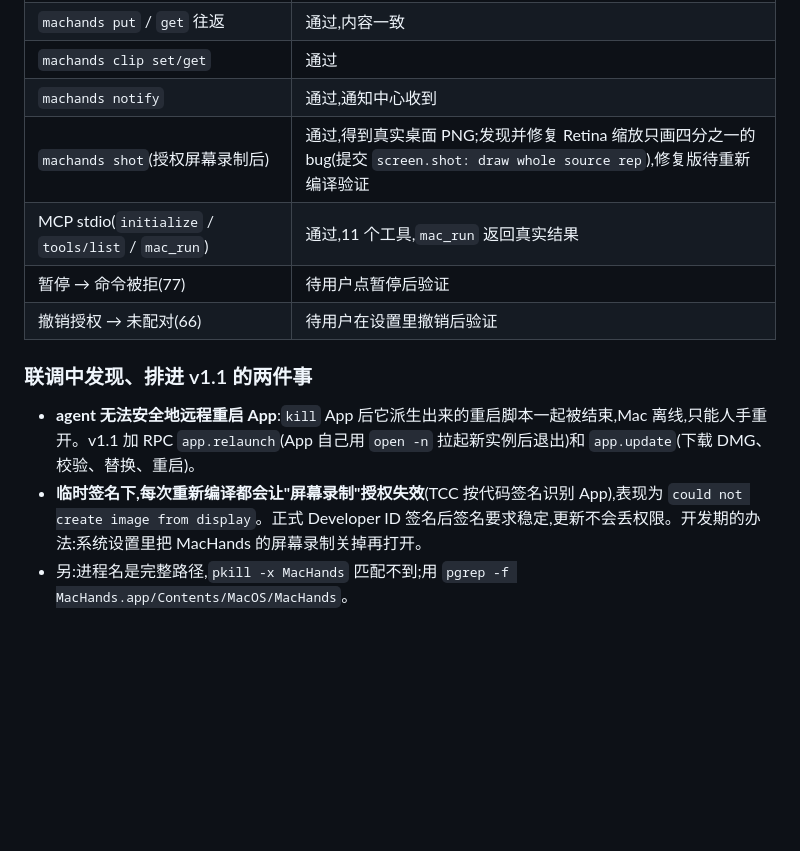
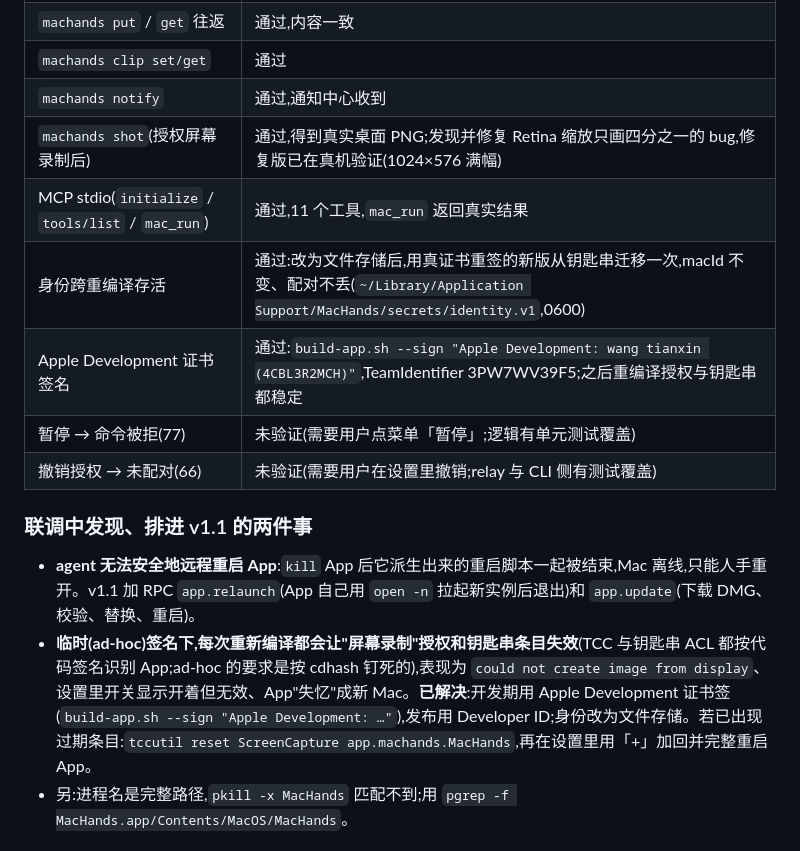
Before and after one commit to UnstoppableCurry/MacHands, a Markdown page: DELIVERY.md, the part around the change. GitHub-like rendering; blank space fills up the shorter version.

Commit message:
DELIVERY: identity migration + signed build verified on device

```diff
--- a/DELIVERY.md
+++ b/DELIVERY.md
@@ -44,14 +44,16 @@ Claude Code 接入:`claude mcp add machands -- node /root/wtx/machands/agent/bin
 | `machands put` / `get` 往返 | 通过,内容一致 |
 | `machands clip set/get` | 通过 |
 | `machands notify` | 通过,通知中心收到 |
-| `machands shot`(授权屏幕录制后) | 通过,得到真实桌面 PNG;发现并修复 Retina 缩放只画四分之一的 bug(提交 `screen.shot: draw whole source rep`),修复版待重新编译验证 |
+| `machands shot`(授权屏幕录制后) | 通过,得到真实桌面 PNG;发现并修复 Retina 缩放只画四分之一的 bug,修复版已在真机验证(1024×576 满幅) |
 | MCP stdio(`initialize` / `tools/list` / `mac_run`) | 通过,11 个工具,`mac_run` 返回真实结果 |
-| 暂停 → 命令被拒(77) | 待用户点暂停后验证 |
-| 撤销授权 → 未配对(66) | 待用户在设置里撤销后验证 |
+| 身份跨重编译存活 | 通过:改为文件存储后,用真证书重签的新版从钥匙串迁移一次,macId 不变、配对不丢(`~/Library/Application Support/MacHands/secrets/identity.v1`,0600) |
+| Apple Development 证书签名 | 通过:`build-app.sh --sign "Apple Development: wang tianxin (4CBL3R2MCH)"`,TeamIdentifier 3PW7WV39F5;之后重编译授权与钥匙串都稳定 |
+| 暂停 → 命令被拒(77) | 未验证(需要用户点菜单「暂停」;逻辑有单元测试覆盖) |
+| 撤销授权 → 未配对(66) | 未验证(需要用户在设置里撤销;relay 与 CLI 侧有测试覆盖) |
 
 ### 联调中发现、排进 v1.1 的两件事
 - **agent 无法安全地远程重启 App**:`kill` App 后它派生出来的重启脚本一起被结束,Mac 离线,只能人手重开。v1.1 加 RPC `app.relaunch`(App 自己用 `open -n` 拉起新实例后退出)和 `app.update`(下载 DMG、校验、替换、重启)。
-- **临时签名下,每次重新编译都会让"屏幕录制"授权失效**(TCC 按代码签名识别 App),表现为 `could not create image from display`。正式 Developer ID 签名后签名要求稳定,更新不会丢权限。开发期的办法:系统设置里把 MacHands 的屏幕录制关掉再打开。
+- **临时(ad-hoc)签名下,每次重新编译都会让"屏幕录制"授权和钥匙串条目失效**(TCC 与钥匙串 ACL 都按代码签名识别 App;ad-hoc 的要求是按 cdhash 钉死的),表现为 `could not create image from display`、设置里开关显示开着但无效、App"失忆"成新 Mac。**已解决**:开发期用 Apple Development 证书签(`build-app.sh --sign "Apple Development: …"`),发布用 Developer ID;身份改为文件存储。若已出现过期条目:`tccutil reset ScreenCapture app.machands.MacHands`,再在设置里用「+」加回并完整重启 App。
 - 另:进程名是完整路径,`pkill -x MacHands` 匹配不到;用 `pgrep -f MacHands.app/Contents/MacOS/MacHands`。
 
 ## 发布前只有你能做的三件事
```
